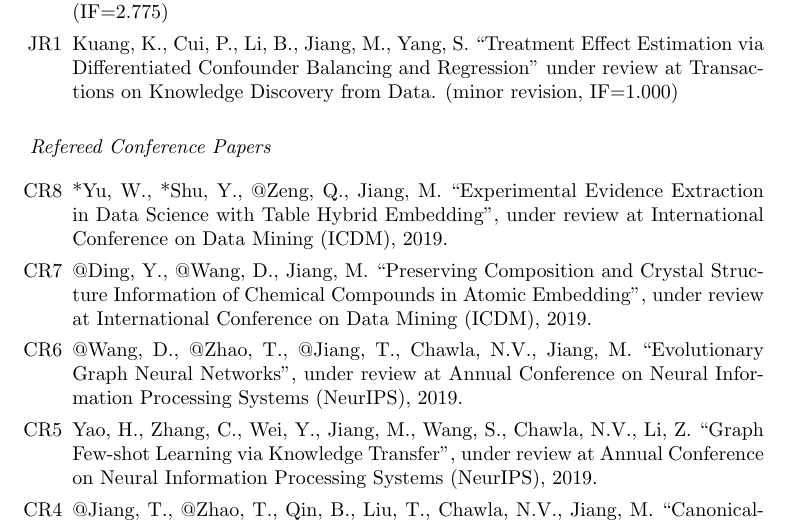
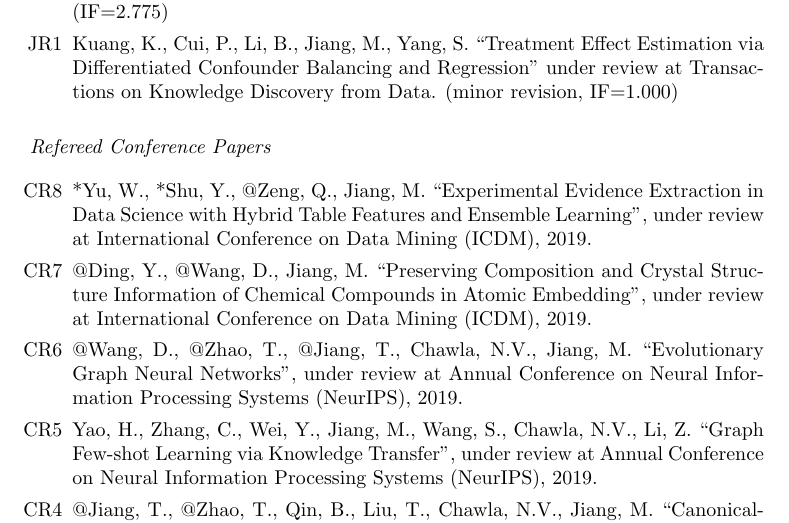
Before and after one commit to mjiang89/mjiang89.github.io, a LaTeX CV (contact/cv/cv_jiang.tex): part of page 9 of 12, cut so that both start at the same text. Compiled offline with pdfLaTeX.

Commit message:
ICDM wenhao

```diff
--- a/contact/cv/cv_jiang.tex
+++ b/contact/cv/cv_jiang.tex
@@ -401,7 +401,7 @@
 
 \begin{enumerate}[leftmargin=.5cm]
 
-\item[CR8] *Yu, W., *Shu, Y., @Zeng, Q., Jiang, M. ``Experimental Evidence Extraction in Data Science with Table Hybrid Embedding'', under review at International Conference on Data Mining (ICDM), 2019.
+\item[CR8] *Yu, W., *Shu, Y., @Zeng, Q., Jiang, M. ``Experimental Evidence Extraction in Data Science with Hybrid Table Features and Ensemble Learning'', under review at International Conference on Data Mining (ICDM), 2019.
 
 \item[CR7] @Ding, Y., @Wang, D., Jiang, M. ``Preserving Composition and Crystal Structure Information of Chemical Compounds in Atomic Embedding'', under review at International Conference on Data Mining (ICDM), 2019.
 
```
Also changed, not shown: contact/cv/cv_jiang.pdf, 2 other files.
